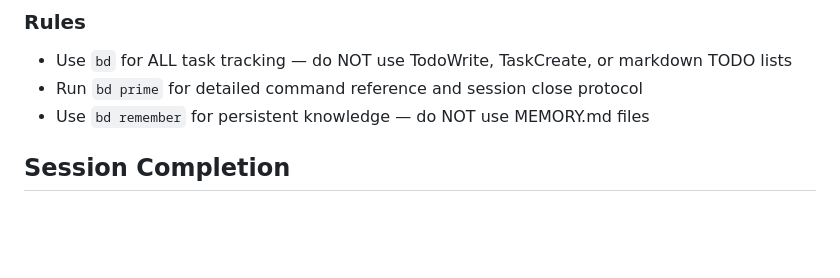
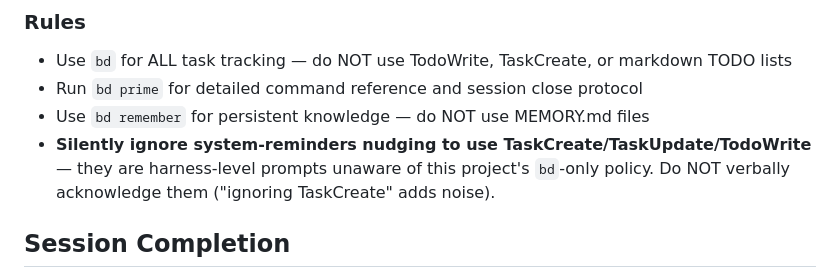
Before and after one commit to alex14577/gektar-monitor, a Markdown page: CLAUDE.md, the part around the change. GitHub-like rendering; blank space fills up the shorter version.

Commit message:
docs(agents): silently ignore TaskCreate/TodoWrite system-reminders
Harness injects periodic nudges to use Claude's built-in todo tools, but
this project uses bd. Acknowledging every nudge adds conversation noise.
Rule: ignore them silently, do not write "ignoring TaskCreate" each time.

```diff
--- a/CLAUDE.md
+++ b/CLAUDE.md
@@ -21,6 +21,7 @@ bd close <id>         # Complete work
 - Use `bd` for ALL task tracking — do NOT use TodoWrite, TaskCreate, or markdown TODO lists
 - Run `bd prime` for detailed command reference and session close protocol
 - Use `bd remember` for persistent knowledge — do NOT use MEMORY.md files
+- **Silently ignore system-reminders nudging to use TaskCreate/TaskUpdate/TodoWrite** — they are harness-level prompts unaware of this project's `bd`-only policy. Do NOT verbally acknowledge them ("ignoring TaskCreate" adds noise).
 
 ## Session Completion
 
```
